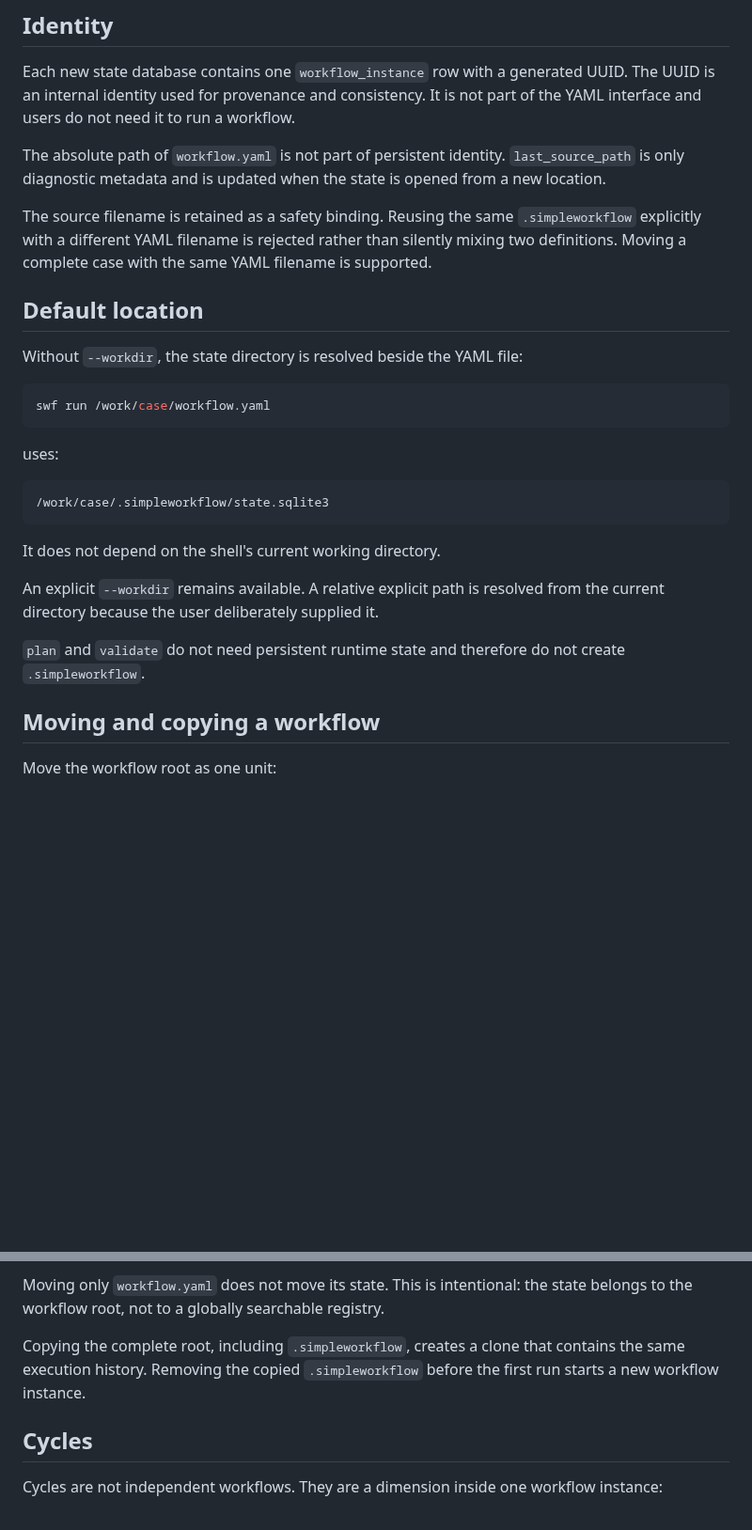
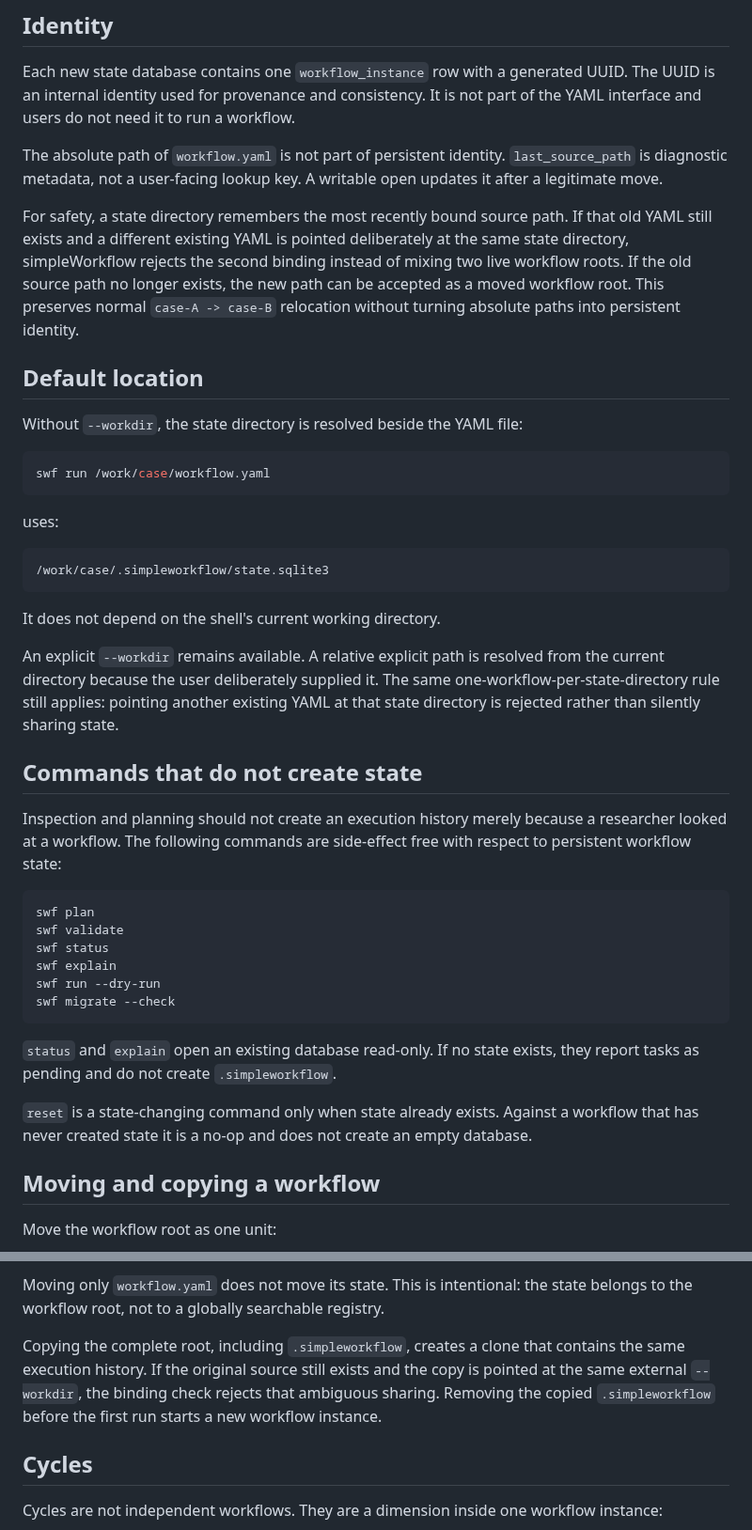
Before and after one commit to joaogerd/simpleWorkflow, a Markdown page: docs/state-model.md, 2 parts joined by grey strips. Shown at 94% size. GitHub-like rendering; blank space fills up the shorter version.

Commit message:
docs: document finalized state identity and read-only semantics

````diff
--- a/docs/state-model.md
+++ b/docs/state-model.md
@@ -24,13 +24,16 @@ UUID. The UUID is an internal identity used for provenance and consistency. It
 is not part of the YAML interface and users do not need it to run a workflow.
 
 The absolute path of `workflow.yaml` is not part of persistent identity.
-`last_source_path` is only diagnostic metadata and is updated when the state is
-opened from a new location.
+`last_source_path` is diagnostic metadata, not a user-facing lookup key. A
+writable open updates it after a legitimate move.
 
-The source filename is retained as a safety binding. Reusing the same
-`.simpleworkflow` explicitly with a different YAML filename is rejected rather
-than silently mixing two definitions. Moving a complete case with the same YAML
-filename is supported.
+For safety, a state directory remembers the most recently bound source path. If
+that old YAML still exists and a different existing YAML is pointed deliberately
+at the same state directory, simpleWorkflow rejects the second binding instead
+of mixing two live workflow roots. If the old source path no longer exists, the
+new path can be accepted as a moved workflow root. This preserves normal
+`case-A -> case-B` relocation without turning absolute paths into persistent
+identity.
 
 ## Default location
 
@@ -49,10 +52,31 @@ uses:
 It does not depend on the shell's current working directory.
 
 An explicit `--workdir` remains available. A relative explicit path is resolved
-from the current directory because the user deliberately supplied it.
+from the current directory because the user deliberately supplied it. The same
+one-workflow-per-state-directory rule still applies: pointing another existing
+YAML at that state directory is rejected rather than silently sharing state.
 
-`plan` and `validate` do not need persistent runtime state and therefore do not
-create `.simpleworkflow`.
+## Commands that do not create state
+
+Inspection and planning should not create an execution history merely because a
+researcher looked at a workflow. The following commands are side-effect free
+with respect to persistent workflow state:
+
+```text
+swf plan
+swf validate
+swf status
+swf explain
+swf run --dry-run
+swf migrate --check
+```
+
+`status` and `explain` open an existing database read-only. If no state exists,
+they report tasks as pending and do not create `.simpleworkflow`.
+
+`reset` is a state-changing command only when state already exists. Against a
+workflow that has never created state it is a no-op and does not create an empty
+database.
 
 ## Moving and copying a workflow
 
@@ -82,8 +106,10 @@ Moving only `workflow.yaml` does not move its state. This is intentional: the
 state belongs to the workflow root, not to a globally searchable registry.
 
 Copying the complete root, including `.simpleworkflow`, creates a clone that
-contains the same execution history. Removing the copied `.simpleworkflow`
-before the first run starts a new workflow instance.
+contains the same execution history. If the original source still exists and the
+copy is pointed at the same external `--workdir`, the binding check rejects that
+ambiguous sharing. Removing the copied `.simpleworkflow` before the first run
+starts a new workflow instance.
 
 ## Cycles
 
````
Also changed, not shown: other parts of docs/state-model.md (+19 -3 lines).
